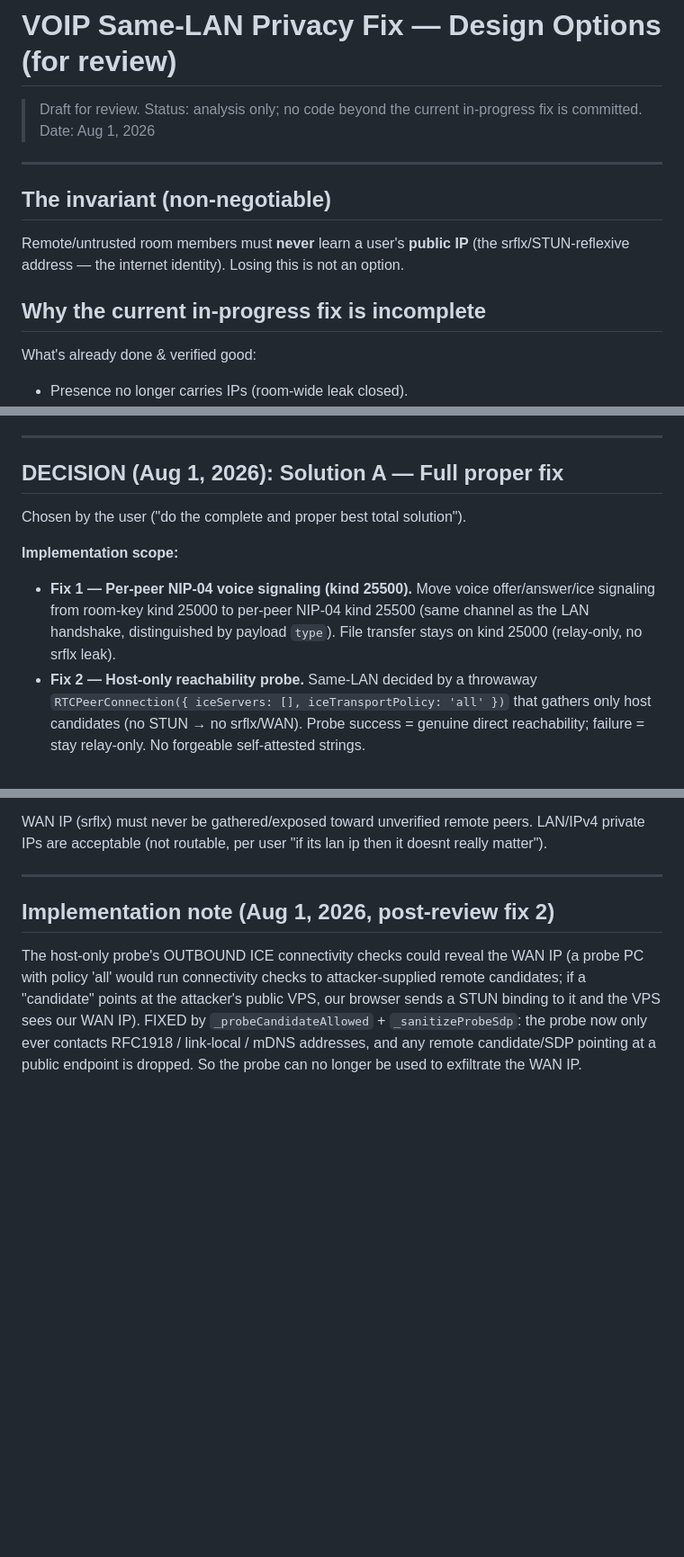
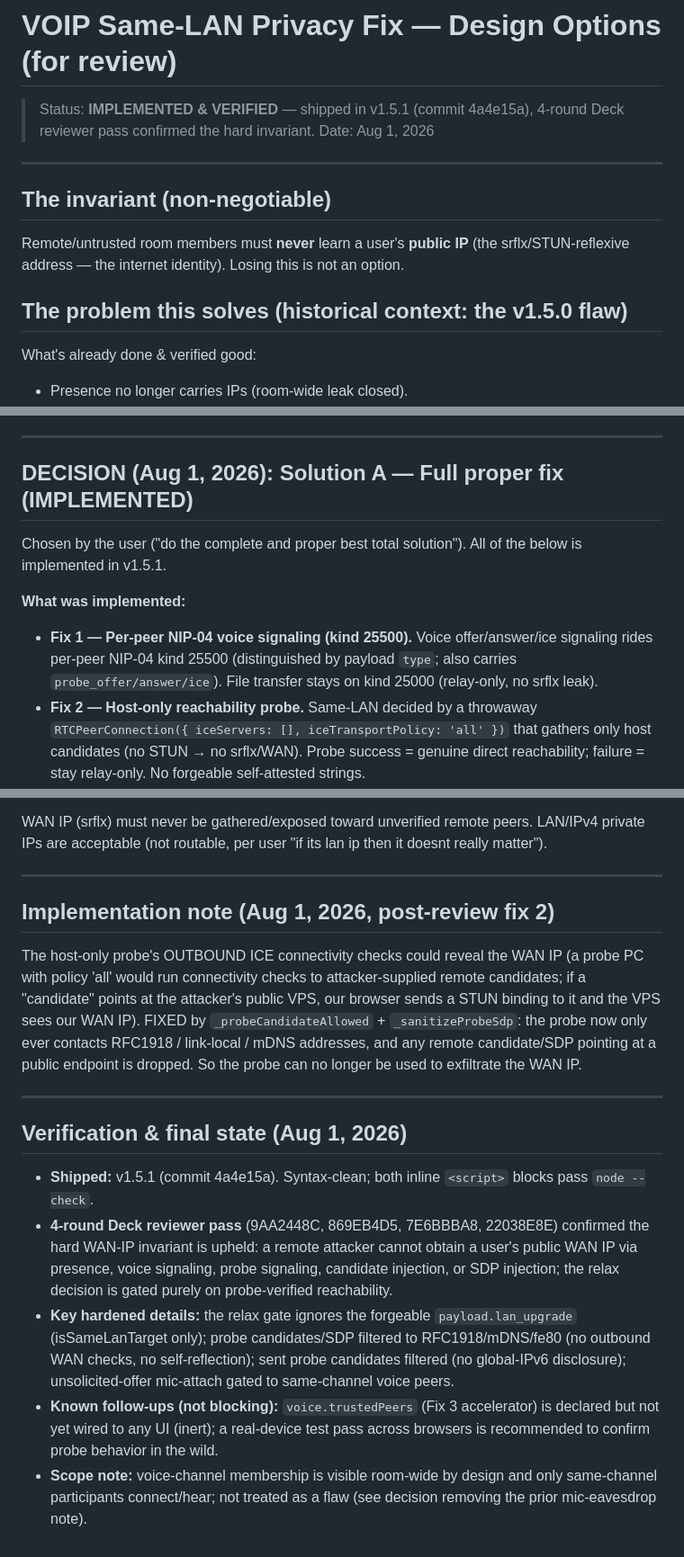
Before and after one commit to ST33LDI9ITAL/chat, a Markdown page: VOIP_PRIVACY_DESIGN.md, 3 parts joined by grey strips. Shown at 90% size. Drawn GitHub-style; blank space fills up the shorter version.

Commit message:
docs: mark VOIP privacy design as implemented/verified (v1.5.1) with final-state summary

```diff
--- a/VOIP_PRIVACY_DESIGN.md
+++ b/VOIP_PRIVACY_DESIGN.md
@@ -1,6 +1,6 @@
 # VOIP Same-LAN Privacy Fix — Design Options (for review)
 
-> Draft for review. Status: analysis only; no code beyond the current in-progress fix is committed.
+> Status: **IMPLEMENTED & VERIFIED** — shipped in v1.5.1 (commit 4a4e15a), 4-round Deck reviewer pass confirmed the hard invariant.
 > Date: Aug 1, 2026
 
 ---
@@ -9,7 +9,7 @@
 
 Remote/untrusted room members must **never** learn a user's **public IP** (the srflx/STUN-reflexive address — the internet identity). Losing this is not an option.
 
-## Why the current in-progress fix is incomplete
+## The problem this solves (historical context: the v1.5.0 flaw)
 
 What's already done & verified good:
 - Presence no longer carries IPs (room-wide leak closed).
@@ -91,12 +91,12 @@ ICE-restart-on-failed guard should require `stable` only (not `have-remote-offer
 
 ---
 
-## DECISION (Aug 1, 2026): Solution A — Full proper fix
+## DECISION (Aug 1, 2026): Solution A — Full proper fix (IMPLEMENTED)
 
-Chosen by the user ("do the complete and proper best total solution").
+Chosen by the user ("do the complete and proper best total solution"). All of the below is implemented in v1.5.1.
 
-**Implementation scope:**
-- **Fix 1 — Per-peer NIP-04 voice signaling (kind 25500).** Move voice offer/answer/ice signaling from room-key kind 25000 to per-peer NIP-04 kind 25500 (same channel as the LAN handshake, distinguished by payload `type`). File transfer stays on kind 25000 (relay-only, no srflx leak).
+**What was implemented:**
+- **Fix 1 — Per-peer NIP-04 voice signaling (kind 25500).** Voice offer/answer/ice signaling rides per-peer NIP-04 kind 25500 (distinguished by payload `type`; also carries `probe_offer/answer/ice`). File transfer stays on kind 25000 (relay-only, no srflx leak).
 - **Fix 2 — Host-only reachability probe.** Same-LAN decided by a throwaway `RTCPeerConnection({ iceServers: [], iceTransportPolicy: 'all' })` that gathers only host candidates (no STUN → no srflx/WAN). Probe success = genuine direct reachability; failure = stay relay-only. No forgeable self-attested strings.
 - **Fix 4 — Glare correctness (H1).** If we're not the initiator and our connection failed while we have a pending local offer, answer the peer's offer instead of dropping it. ICE-restart-on-failed only from `stable`.
 - **Fix 3 — Trust accelerator (optional).** Same-LAN relax shortcut for explicitly trusted/own devices.
@@ -108,3 +108,14 @@ WAN IP (srflx) must never be gathered/exposed toward unverified remote peers. LA
 ## Implementation note (Aug 1, 2026, post-review fix 2)
 
 The host-only probe's OUTBOUND ICE connectivity checks could reveal the WAN IP (a probe PC with policy 'all' would run connectivity checks to attacker-supplied remote candidates; if a "candidate" points at the attacker's public VPS, our browser sends a STUN binding to it and the VPS sees our WAN IP). FIXED by `_probeCandidateAllowed` + `_sanitizeProbeSdp`: the probe now only ever contacts RFC1918 / link-local / mDNS addresses, and any remote candidate/SDP pointing at a public endpoint is dropped. So the probe can no longer be used to exfiltrate the WAN IP.
+
+
+---
+
+## Verification & final state (Aug 1, 2026)
+
+- **Shipped:** v1.5.1 (commit 4a4e15a). Syntax-clean; both inline `<script>` blocks pass `node --check`.
+- **4-round Deck reviewer pass** (9AA2448C, 869EB4D5, 7E6BBBA8, 22038E8E) confirmed the hard WAN-IP invariant is upheld: a remote attacker cannot obtain a user's public WAN IP via presence, voice signaling, probe signaling, candidate injection, or SDP injection; the relax decision is gated purely on probe-verified reachability.
+- **Key hardened details:** the relax gate ignores the forgeable `payload.lan_upgrade` (isSameLanTarget only); probe candidates/SDP filtered to RFC1918/mDNS/fe80 (no outbound WAN checks, no self-reflection); sent probe candidates filtered (no global-IPv6 disclosure); unsolicited-offer mic-attach gated to same-channel voice peers.
+- **Known follow-ups (not blocking):** `voice.trustedPeers` (Fix 3 accelerator) is declared but not yet wired to any UI (inert); a real-device test pass across browsers is recommended to confirm probe behavior in the wild.
+- **Scope note:** voice-channel membership is visible room-wide by design and only same-channel participants connect/hear; not treated as a flaw (see decision removing the prior mic-eavesdrop note).
```
